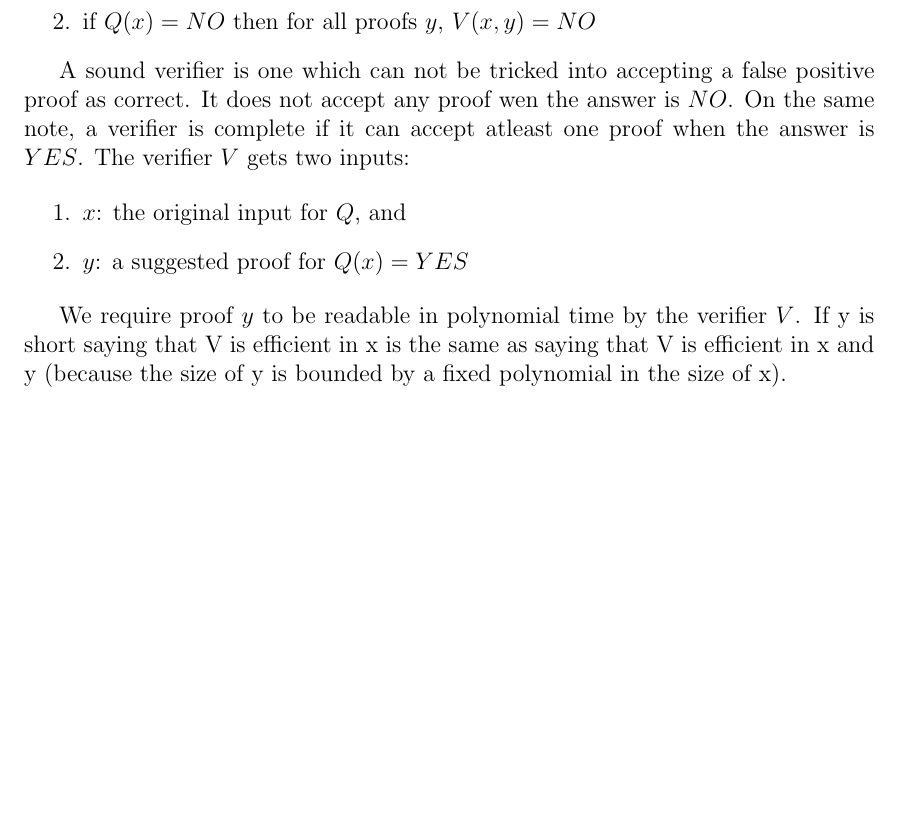
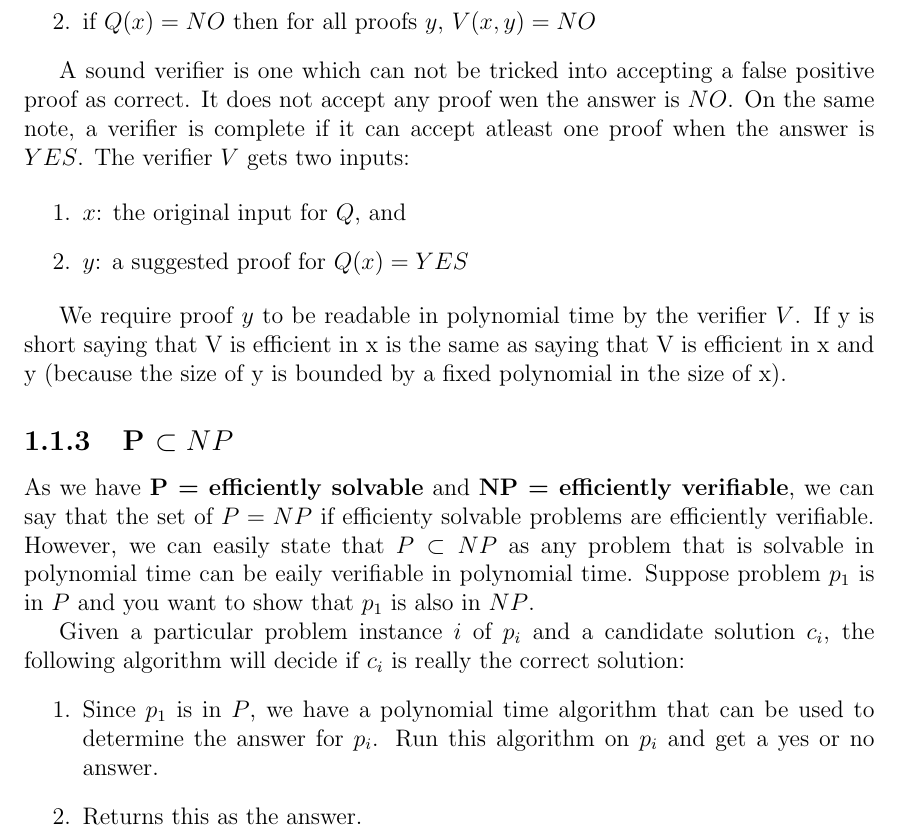
Before and after one commit to viveky23/automatic-potato, a LaTeX thesis (main.tex, which reads Dinur_proof/Preliminaries.tex): part of page 8 of 12, cut so that both start at the same text, the shorter picture padded with empty space. Compiled offline with pdfLaTeX.

Commit message:
Updates from Overleaf

```diff
--- a/Dinur_proof/Preliminaries.tex
+++ b/Dinur_proof/Preliminaries.tex
@@ -29,3 +29,12 @@ A sound verifier is one which can not be tricked into accepting a false positive
 \end{enumerate}
 
 We require proof $y$ to be readable in polynomial time by the verifier $V$. If y is short saying that V is efficient in x is the same as saying that V is efficient in x and y (because the size of y is bounded by a fixed polynomial in the size of x).
+
+\subsection{P \subset NP}
+As we have \textbf{P = efficiently solvable} and \textbf{NP = efficiently verifiable}, we can say that the set of $P = NP$ if efficienty solvable problems are efficiently verifiable. However, we can easily state that $P \subset NP$ as any problem that is solvable in polynomial time can be eaily verifiable in polynomial time. Suppose problem $p_1$ is in $P$ and you want to show that $p_1$ is also in $NP$.
+
+Given a particular problem instance $i$ of $p_i$ and a candidate solution $c_i$, the following algorithm will decide if $c_i$ is really the correct solution:
+\begin{enumerate}
+    \item Since $p_1$ is in $P$, we have a polynomial time algorithm that can be used to determine the answer for $p_i$. Run this algorithm on $p_i$ and get a yes or no answer.
+    \item Returns this as the answer.
+\end{enumerate}
```
